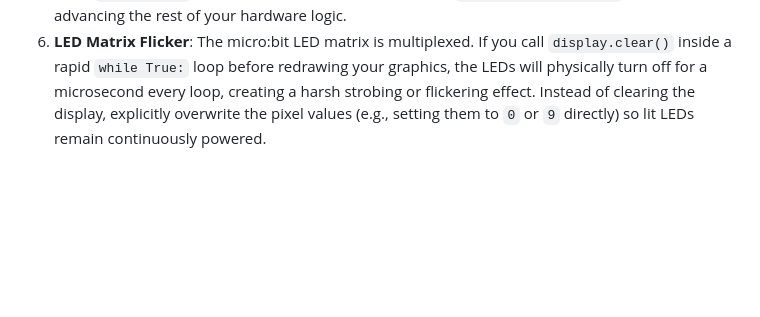
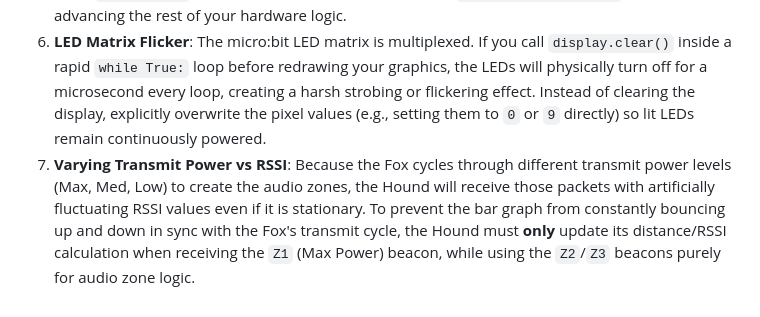
Before and after one commit to sjmurdoch/microbit-foxhunt, a Markdown page: AGENTS.md, the part around the change. Drawn GitHub-style; blank space fills up the shorter version.

Commit message:
Update AGENTS.md with varying transmit power RSSI gotcha

```diff
--- a/AGENTS.md
+++ b/AGENTS.md
@@ -29,3 +29,4 @@ This project implements an "Amateur Radio Direction Finding" (ARDF) style fox hu
 4. **NeoPixel Startup State**: ZIP LEDs/NeoPixels can sometimes retain state or power on randomly. We explicitly import `neopixel` and call `np.clear()` at the top of the scripts to guarantee they are dark.
 5. **Radio Packet Backlog**: If your main loop uses blocking operations (like a 100ms audio beep or sleep), the radio queue can quickly back up since packets arrive asynchronously. Always use an inner `while True:` loop to drain and process all pending `radio.receive_full()` packets before advancing the rest of your hardware logic.
 6. **LED Matrix Flicker**: The micro:bit LED matrix is multiplexed. If you call `display.clear()` inside a rapid `while True:` loop before redrawing your graphics, the LEDs will physically turn off for a microsecond every loop, creating a harsh strobing or flickering effect. Instead of clearing the display, explicitly overwrite the pixel values (e.g., setting them to `0` or `9` directly) so lit LEDs remain continuously powered.
+6. **Varying Transmit Power vs RSSI**: Because the Fox cycles through different transmit power levels (Max, Med, Low) to create the audio zones, the Hound will receive those packets with artificially fluctuating RSSI values even if it is stationary. To prevent the bar graph from constantly bouncing up and down in sync with the Fox's transmit cycle, the Hound must **only** update its distance/RSSI calculation when receiving the `Z1` (Max Power) beacon, while using the `Z2`/`Z3` beacons purely for audio zone logic.
```
